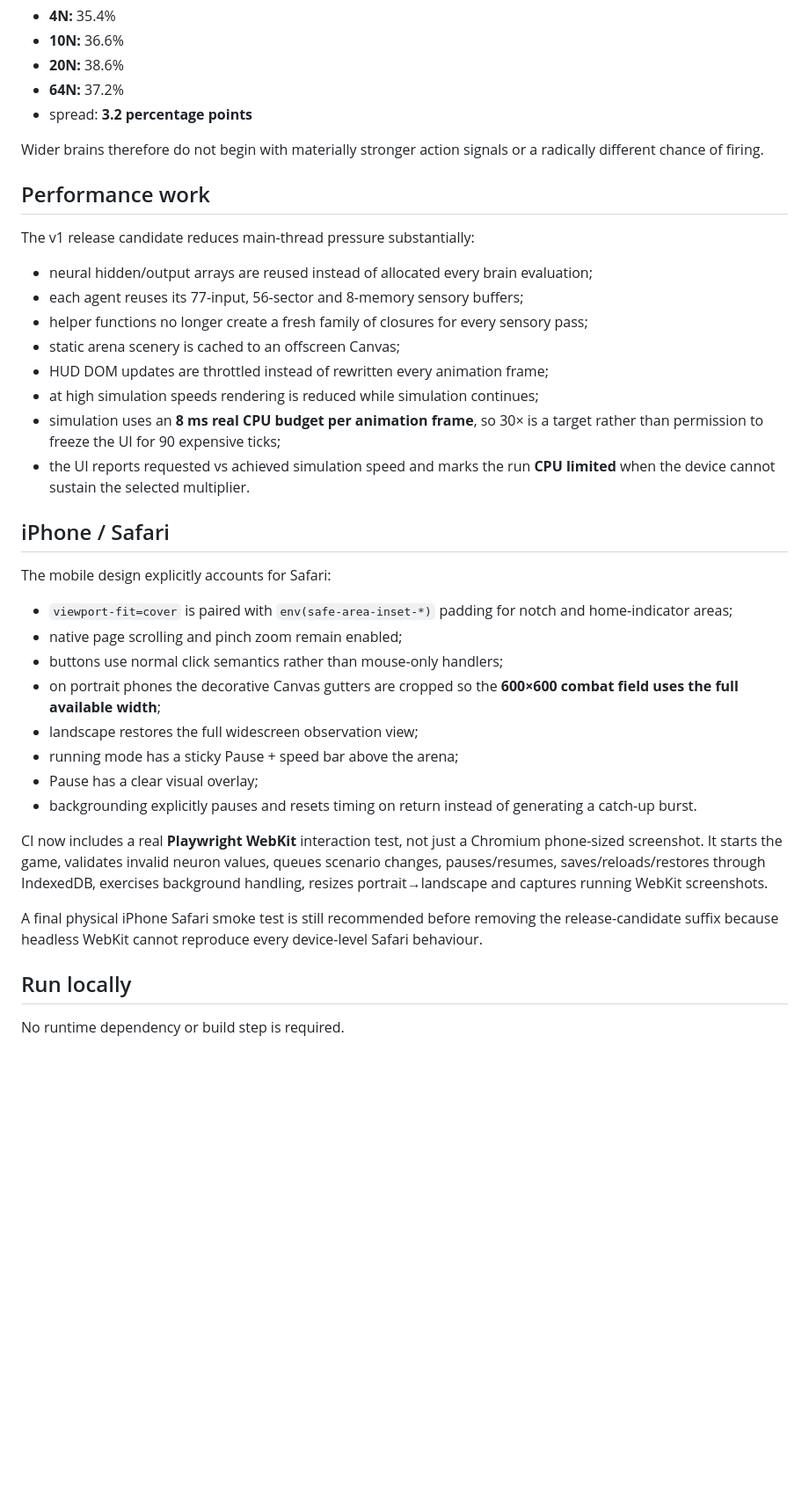
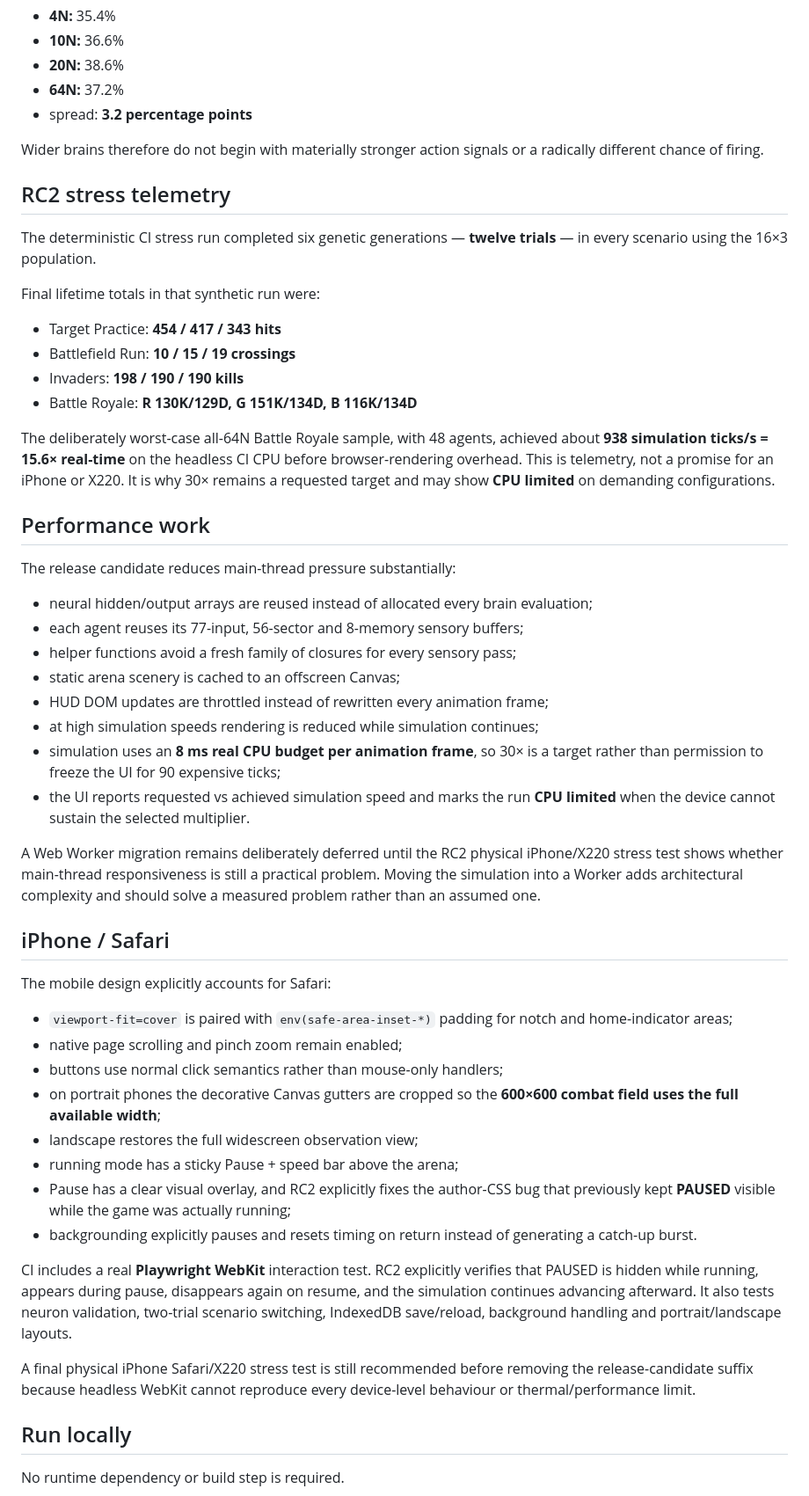
Before and after one commit to gelirii/BattlEvo-, a Markdown page: README.md, the part around one of its changes. Shown at 88% size. GitHub-like rendering; blank space fills up the shorter version.

```diff
--- a/README.md
+++ b/README.md
@@ -139,18 +146,33 @@ Using the game's real FIRE threshold of `> 0.15`, initial firing rates are:
 
 Wider brains therefore do not begin with materially stronger action signals or a radically different chance of firing.
 
+## RC2 stress telemetry
+
+The deterministic CI stress run completed six genetic generations — **twelve trials** — in every scenario using the 16×3 population.
+
+Final lifetime totals in that synthetic run were:
+
+- Target Practice: **454 / 417 / 343 hits**
+- Battlefield Run: **10 / 15 / 19 crossings**
+- Invaders: **198 / 190 / 190 kills**
+- Battle Royale: **R 130K/129D, G 151K/134D, B 116K/134D**
+
+The deliberately worst-case all-64N Battle Royale sample, with 48 agents, achieved about **938 simulation ticks/s = 15.6× real-time** on the headless CI CPU before browser-rendering overhead. This is telemetry, not a promise for an iPhone or X220. It is why 30× remains a requested target and may show **CPU limited** on demanding configurations.
+
 ## Performance work
 
-The v1 release candidate reduces main-thread pressure substantially:
+The release candidate reduces main-thread pressure substantially:
 
 - neural hidden/output arrays are reused instead of allocated every brain evaluation;
 - each agent reuses its 77-input, 56-sector and 8-memory sensory buffers;
-- helper functions no longer create a fresh family of closures for every sensory pass;
+- helper functions avoid a fresh family of closures for every sensory pass;
 - static arena scenery is cached to an offscreen Canvas;
 - HUD DOM updates are throttled instead of rewritten every animation frame;
 - at high simulation speeds rendering is reduced while simulation continues;
 - simulation uses an **8 ms real CPU budget per animation frame**, so 30× is a target rather than permission to freeze the UI for 90 expensive ticks;
 - the UI reports requested vs achieved simulation speed and marks the run **CPU limited** when the device cannot sustain the selected multiplier.
+
+A Web Worker migration remains deliberately deferred until the RC2 physical iPhone/X220 stress test shows whether main-thread responsiveness is still a practical problem. Moving the simulation into a Worker adds architectural complexity and should solve a measured problem rather than an assumed one.
 
 ## iPhone / Safari
 
@@ -162,12 +184,12 @@ The mobile design explicitly accounts for Safari:
 - on portrait phones the decorative Canvas gutters are cropped so the **600×600 combat field uses the full available width**;
 - landscape restores the full widescreen observation view;
 - running mode has a sticky Pause + speed bar above the arena;
-- Pause has a clear visual overlay;
+- Pause has a clear visual overlay, and RC2 explicitly fixes the author-CSS bug that previously kept **PAUSED** visible while the game was actually running;
 - backgrounding explicitly pauses and resets timing on return instead of generating a catch-up burst.
 
-CI now includes a real **Playwright WebKit** interaction test, not just a Chromium phone-sized screenshot. It starts the game, validates invalid neuron values, queues scenario changes, pauses/resumes, saves/reloads/restores through IndexedDB, exercises background handling, resizes portrait→landscape and captures running WebKit screenshots.
+CI includes a real **Playwright WebKit** interaction test. RC2 explicitly verifies that PAUSED is hidden while running, appears during pause, disappears again on resume, and the simulation continues advancing afterward. It also tests neuron validation, two-trial scenario switching, IndexedDB save/reload, background handling and portrait/landscape layouts.
 
-A final physical iPhone Safari smoke test is still recommended before removing the release-candidate suffix because headless WebKit cannot reproduce every device-level Safari behaviour.
+A final physical iPhone Safari/X220 stress test is still recommended before removing the release-candidate suffix because headless WebKit cannot reproduce every device-level behaviour or thermal/performance limit.
 
 ## Run locally
 
```
Also changed, not shown: other parts of README.md (+28 -19 lines).
